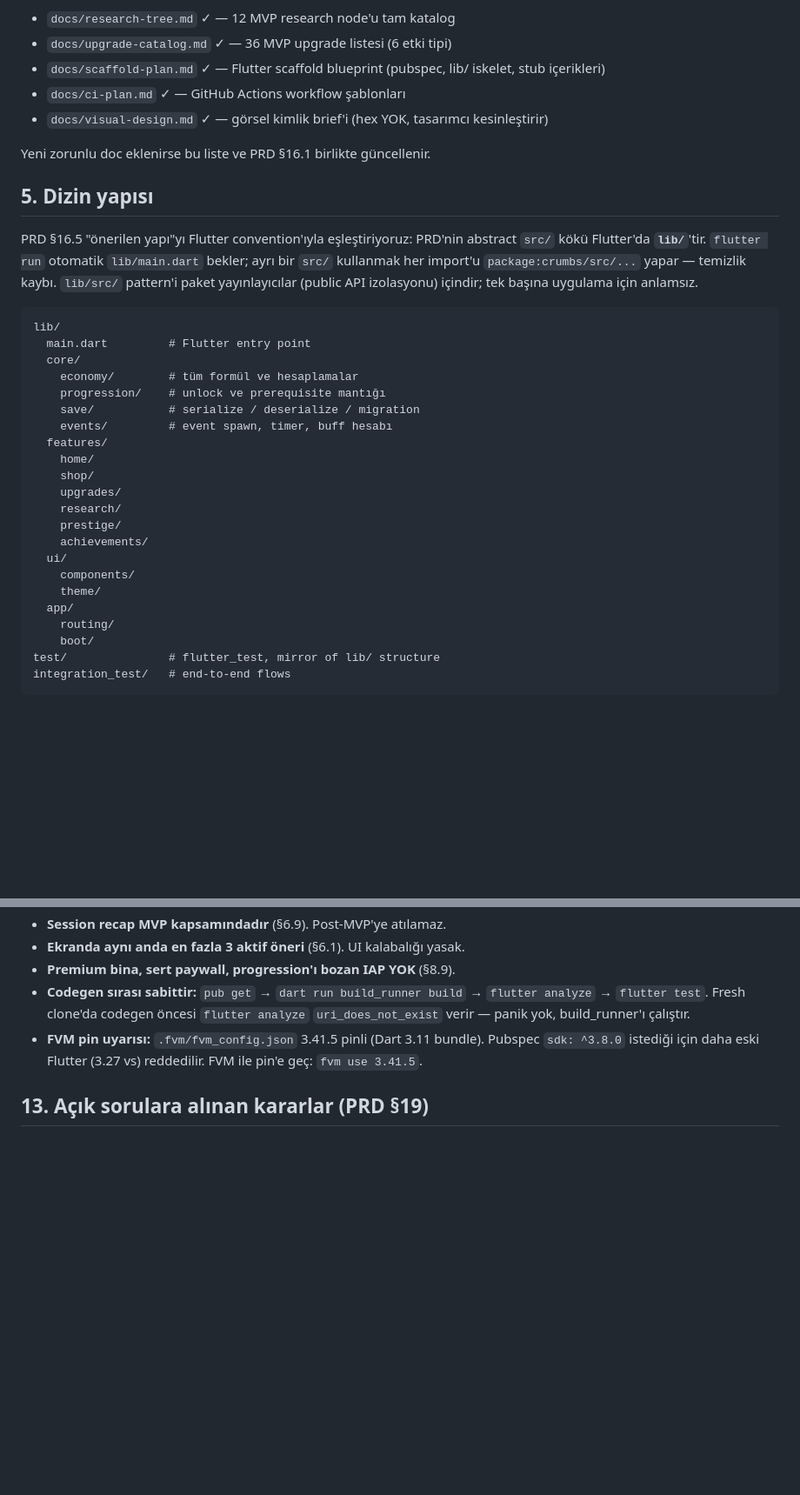
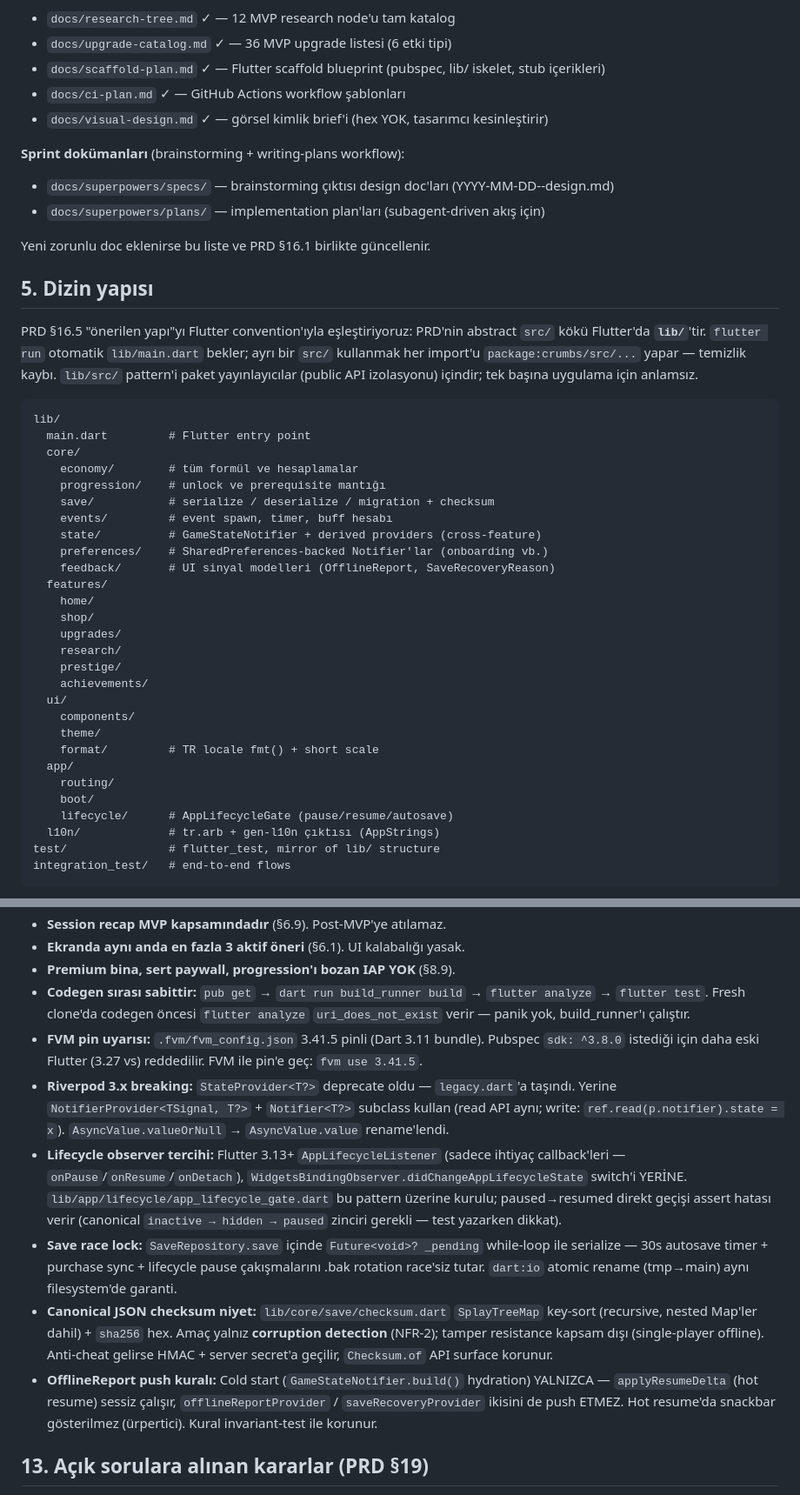
Before and after one commit to hsnbilici/Crambs, a Markdown page: CLAUDE.md, 2 parts joined by grey strips. Shown at 87% size. GitHub-like rendering; blank space fills up the shorter version.

Commit message:
docs(CLAUDE): refresh for Sprint A mid-sprint state (T1-T13 done)
4 targeted updates after claude-md-improver audit (75→~90):

§5 dizin yapısı — Sprint A'da eklenen 5 yeni dizin:
- lib/core/state/ (GameStateNotifier, providers)
- lib/core/preferences/ (OnboardingPrefs)
- lib/core/feedback/ (OfflineReport, SaveRecoveryReason)
- lib/app/lifecycle/ (AppLifecycleGate)
- lib/ui/format/ (fmt planlanan — T15)
- lib/l10n/ (AppStrings codegen çıktı)

§4 sprint dokümanları bölümü eklendi — docs/superpowers/{specs,plans}/
pointer'ları brainstorming + writing-plans workflow için.

§3 l10n kullanım satırı — flutter gen-l10n (auto via pub get) +
AppStrings.of(context).tapHint pattern hint.

§12 5 yeni gotcha:
- Riverpod 3.x breaking (StateProvider → NotifierProvider<Notifier<T?>, T?>,
  valueOrNull → value)
- AppLifecycleListener Flutter 3.13+ tercih WidgetsBindingObserver üzerine
  + canonical state transition kuralı
- SaveRepository race lock Future<void>? _pending pattern
- Canonical JSON checksum SplayTreeMap + sha256 corruption-only niyet
- OfflineReport push kuralı: YALNIZ cold start — applyResumeDelta sessiz
  (critical invariant, T11)

Co-Authored-By: Claude Opus 4.7 (1M context) <noreply@anthropic.com>

````diff
--- a/CLAUDE.md
+++ b/CLAUDE.md
@@ -90,6 +95,10 @@ flutter build apk --release
 - `docs/ci-plan.md` ✓ — GitHub Actions workflow şablonları
 - `docs/visual-design.md` ✓ — görsel kimlik brief'i (hex YOK, tasarımcı kesinleştirir)
 
+**Sprint dokümanları** (brainstorming + writing-plans workflow):
+- `docs/superpowers/specs/` — brainstorming çıktısı design doc'ları (YYYY-MM-DD-<feature>-design.md)
+- `docs/superpowers/plans/` — implementation plan'ları (subagent-driven akış için)
+
 Yeni zorunlu doc eklenirse bu liste ve PRD §16.1 birlikte güncellenir.
 
 ## 5. Dizin yapısı
@@ -101,8 +110,11 @@ lib/
   core/
     economy/        # tüm formül ve hesaplamalar
     progression/    # unlock ve prerequisite mantığı
-    save/           # serialize / deserialize / migration
+    save/           # serialize / deserialize / migration + checksum
     events/         # event spawn, timer, buff hesabı
+    state/          # GameStateNotifier + derived providers (cross-feature)
+    preferences/    # SharedPreferences-backed Notifier'lar (onboarding vb.)
+    feedback/       # UI sinyal modelleri (OfflineReport, SaveRecoveryReason)
   features/
     home/
     shop/
@@ -113,9 +125,12 @@ lib/
   ui/
     components/
     theme/
+    format/         # TR locale fmt() + short scale
   app/
     routing/
     boot/
+    lifecycle/      # AppLifecycleGate (pause/resume/autosave)
+  l10n/             # tr.arb + gen-l10n çıktısı (AppStrings)
 test/               # flutter_test, mirror of lib/ structure
 integration_test/   # end-to-end flows
 ```
@@ -211,6 +226,11 @@ Yanlış uygulanması kolay olan noktalar:
 - **Premium bina, sert paywall, progression'ı bozan IAP YOK** (§8.9).
 - **Codegen sırası sabittir:** `pub get` → `dart run build_runner build` → `flutter analyze` → `flutter test`. Fresh clone'da codegen öncesi `flutter analyze` `uri_does_not_exist` verir — panik yok, build_runner'ı çalıştır.
 - **FVM pin uyarısı:** `.fvm/fvm_config.json` 3.41.5 pinli (Dart 3.11 bundle). Pubspec `sdk: ^3.8.0` istediği için daha eski Flutter (3.27 vs) reddedilir. FVM ile pin'e geç: `fvm use 3.41.5`.
+- **Riverpod 3.x breaking:** `StateProvider<T?>` deprecate oldu — `legacy.dart`'a taşındı. Yerine `NotifierProvider<TSignal, T?>` + `Notifier<T?>` subclass kullan (read API aynı; write: `ref.read(p.notifier).state = x`). `AsyncValue.valueOrNull` → `AsyncValue.value` rename'lendi.
+- **Lifecycle observer tercihi:** Flutter 3.13+ `AppLifecycleListener` (sadece ihtiyaç callback'leri — `onPause`/`onResume`/`onDetach`), `WidgetsBindingObserver.didChangeAppLifecycleState` switch'i YERİNE. `lib/app/lifecycle/app_lifecycle_gate.dart` bu pattern üzerine kurulu; paused→resumed direkt geçişi assert hatası verir (canonical `inactive → hidden → paused` zinciri gerekli — test yazarken dikkat).
+- **Save race lock:** `SaveRepository.save` içinde `Future<void>? _pending` while-loop ile serialize — 30s autosave timer + purchase sync + lifecycle pause çakışmalarını .bak rotation race'siz tutar. `dart:io` atomic rename (tmp→main) aynı filesystem'de garanti.
+- **Canonical JSON checksum niyet:** `lib/core/save/checksum.dart` `SplayTreeMap` key-sort (recursive, nested Map'ler dahil) + `sha256` hex. Amaç yalnız **corruption detection** (NFR-2); tamper resistance kapsam dışı (single-player offline). Anti-cheat gelirse HMAC + server secret'a geçilir, `Checksum.of` API surface korunur.
+- **OfflineReport push kuralı:** Cold start (`GameStateNotifier.build()` hydration) YALNIZCA — `applyResumeDelta` (hot resume) sessiz çalışır, `offlineReportProvider` / `saveRecoveryProvider` ikisini de push ETMEZ. Hot resume'da snackbar gösterilmez (ürpertici). Kural invariant-test ile korunur.
 
 ## 13. Açık sorulara alınan kararlar (PRD §19)
 Tüm sorular 2026-04-16 tarihinde karara bağlandı. Sayısal değerler playtest sonrası ayarlanabilir; `docs/economy.md §11` tek parametre kaynağıdır.
````
Also changed, not shown: other parts of CLAUDE.md (+5 -0 lines).
